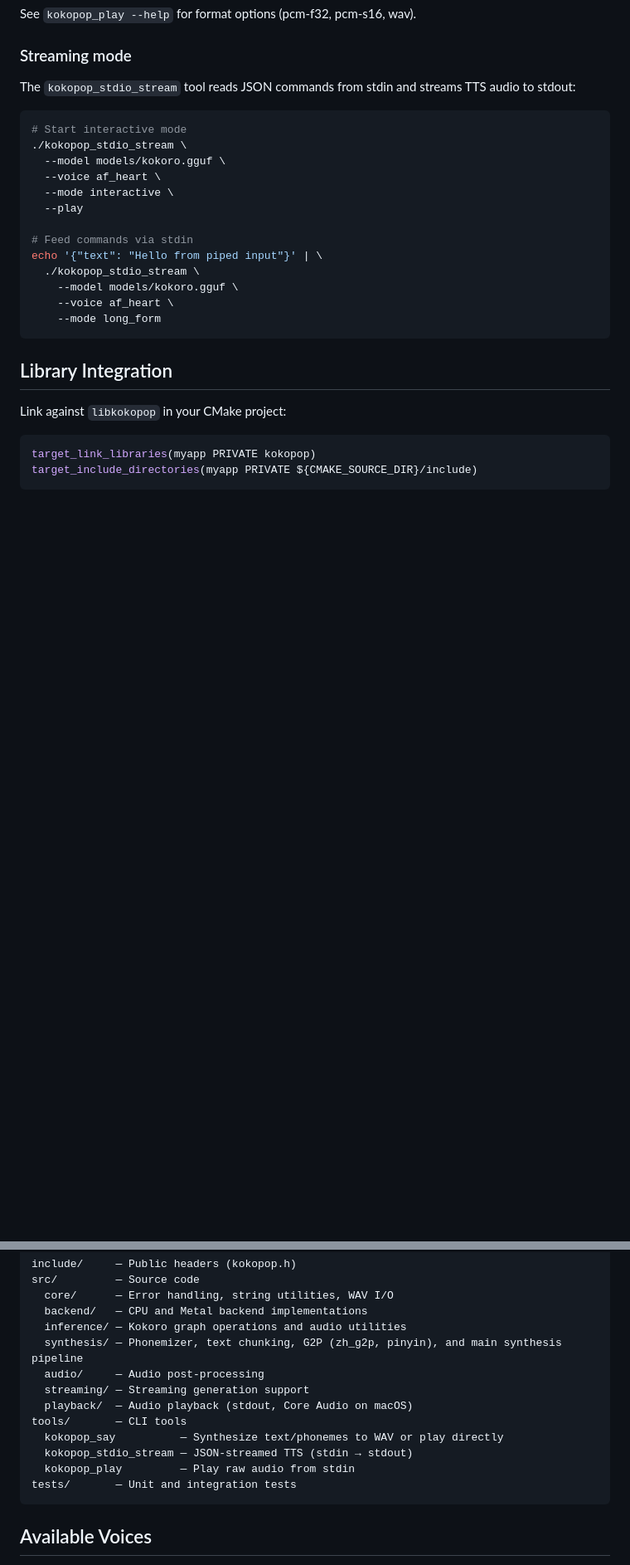
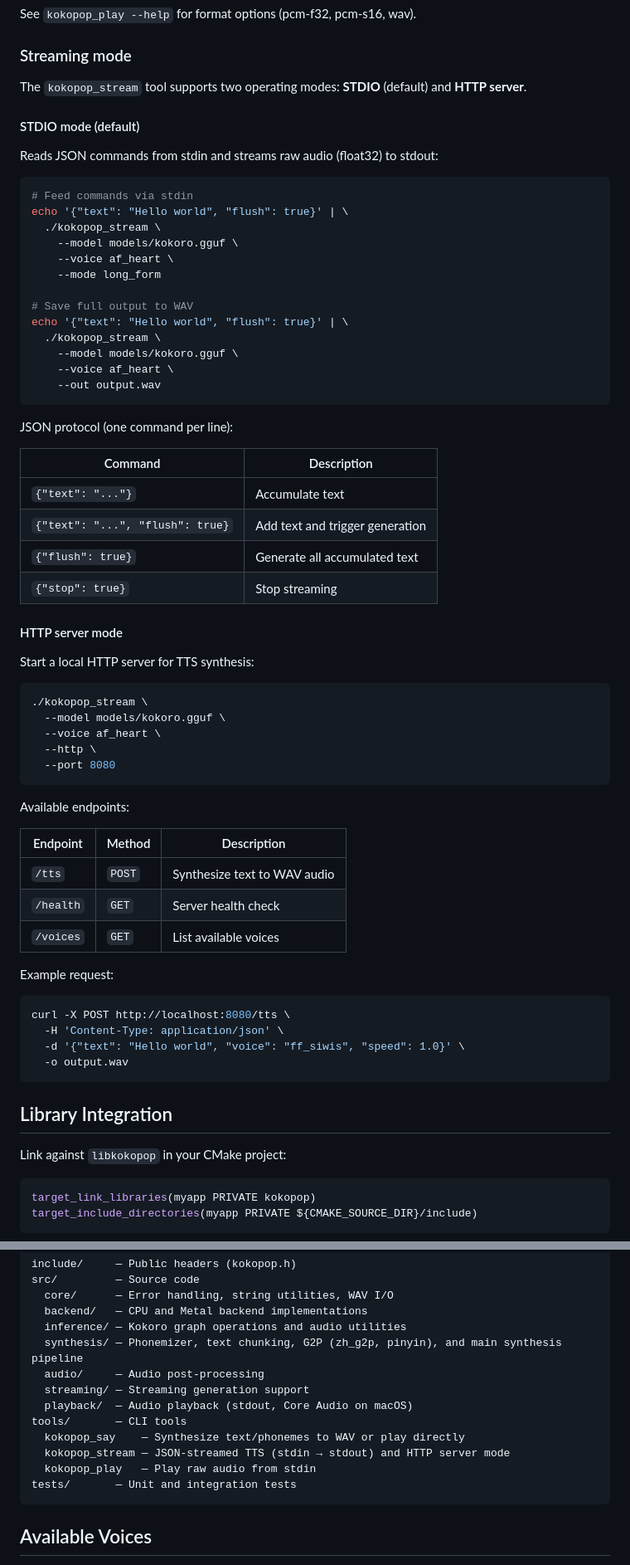
Before and after one commit to tterrasson/kokopop, a Markdown page: README.md, 2 parts joined by grey strips. Shown at 83% size. GitHub-like rendering; blank space fills up the shorter version.

Commit message:
docs: update README streaming section for kokopop_stream with HTTP server

````diff
--- a/README.md
+++ b/README.md
@@ -113,22 +113,64 @@ See `kokopop_play --help` for format options (pcm-f32, pcm-s16, wav).
 
 ### Streaming mode
 
-The `kokopop_stdio_stream` tool reads JSON commands from stdin and streams TTS audio to stdout:
+The `kokopop_stream` tool supports two operating modes: **STDIO** (default) and **HTTP server**.
+
+#### STDIO mode (default)
+
+Reads JSON commands from stdin and streams raw audio (float32) to stdout:
 
 ```bash
-# Start interactive mode
-./kokopop_stdio_stream \
-  --model models/kokoro.gguf \
-  --voice af_heart \
-  --mode interactive \
-  --play
-
 # Feed commands via stdin
-echo '{"text": "Hello from piped input"}' | \
-  ./kokopop_stdio_stream \
+echo '{"text": "Hello world", "flush": true}' | \
+  ./kokopop_stream \
     --model models/kokoro.gguf \
     --voice af_heart \
     --mode long_form
+
+# Save full output to WAV
+echo '{"text": "Hello world", "flush": true}' | \
+  ./kokopop_stream \
+    --model models/kokoro.gguf \
+    --voice af_heart \
+    --out output.wav
+```
+
+JSON protocol (one command per line):
+
+| Command | Description |
+|---|---|
+| `{"text": "..."}` | Accumulate text |
+| `{"text": "...", "flush": true}` | Add text and trigger generation |
+| `{"flush": true}` | Generate all accumulated text |
+| `{"stop": true}` | Stop streaming |
+
+#### HTTP server mode
+
+Start a local HTTP server for TTS synthesis:
+
+```bash
+./kokopop_stream \
+  --model models/kokoro.gguf \
+  --voice af_heart \
+  --http \
+  --port 8080
+```
+
+Available endpoints:
+
+| Endpoint | Method | Description |
+|---|---|---|
+| `/tts` | `POST` | Synthesize text to WAV audio |
+| `/health` | `GET` | Server health check |
+| `/voices` | `GET` | List available voices |
+
+Example request:
+
+```bash
+curl -X POST http://localhost:8080/tts \
+  -H 'Content-Type: application/json' \
+  -d '{"text": "Hello world", "voice": "ff_siwis", "speed": 1.0}' \
+  -o output.wav
 ```
 
 ## Library Integration
@@ -169,9 +211,9 @@ src/         — Source code
   streaming/ — Streaming generation support
   playback/  — Audio playback (stdout, Core Audio on macOS)
 tools/       — CLI tools
-  kokopop_say          — Synthesize text/phonemes to WAV or play directly
-  kokopop_stdio_stream — JSON-streamed TTS (stdin → stdout)
-  kokopop_play         — Play raw audio from stdin
+  kokopop_say    — Synthesize text/phonemes to WAV or play directly
+  kokopop_stream — JSON-streamed TTS (stdin → stdout) and HTTP server mode
+  kokopop_play   — Play raw audio from stdin
 tests/       — Unit and integration tests
 ```
 
````
